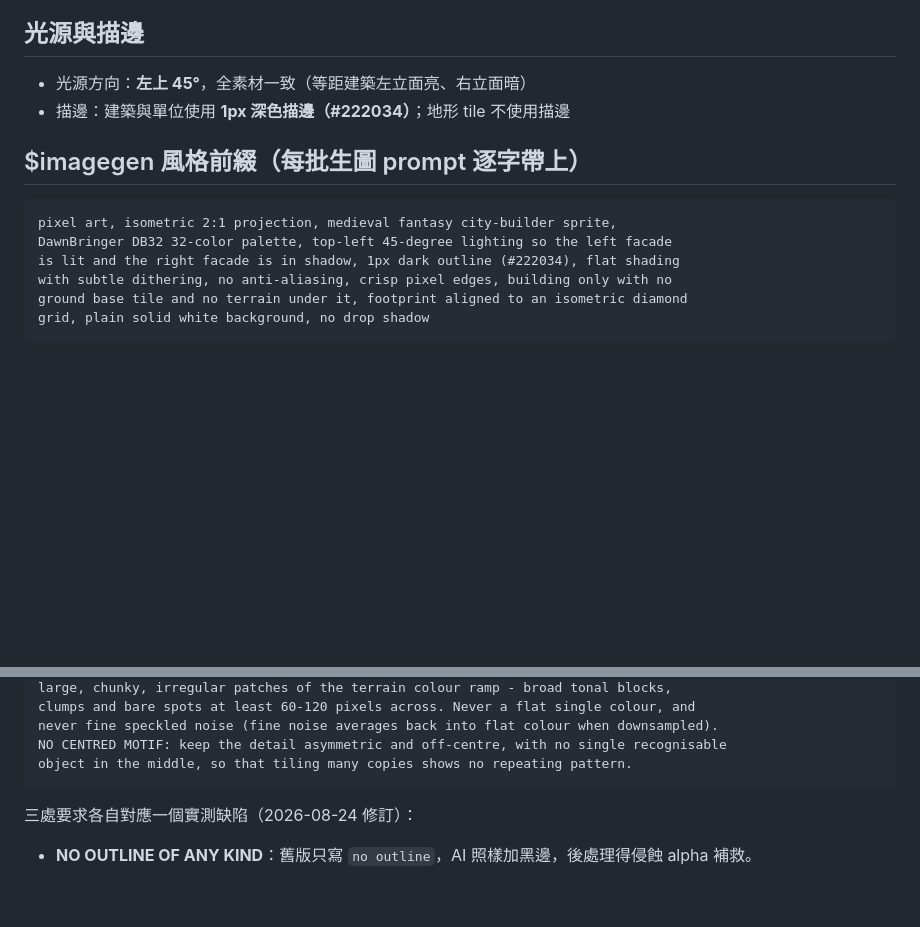
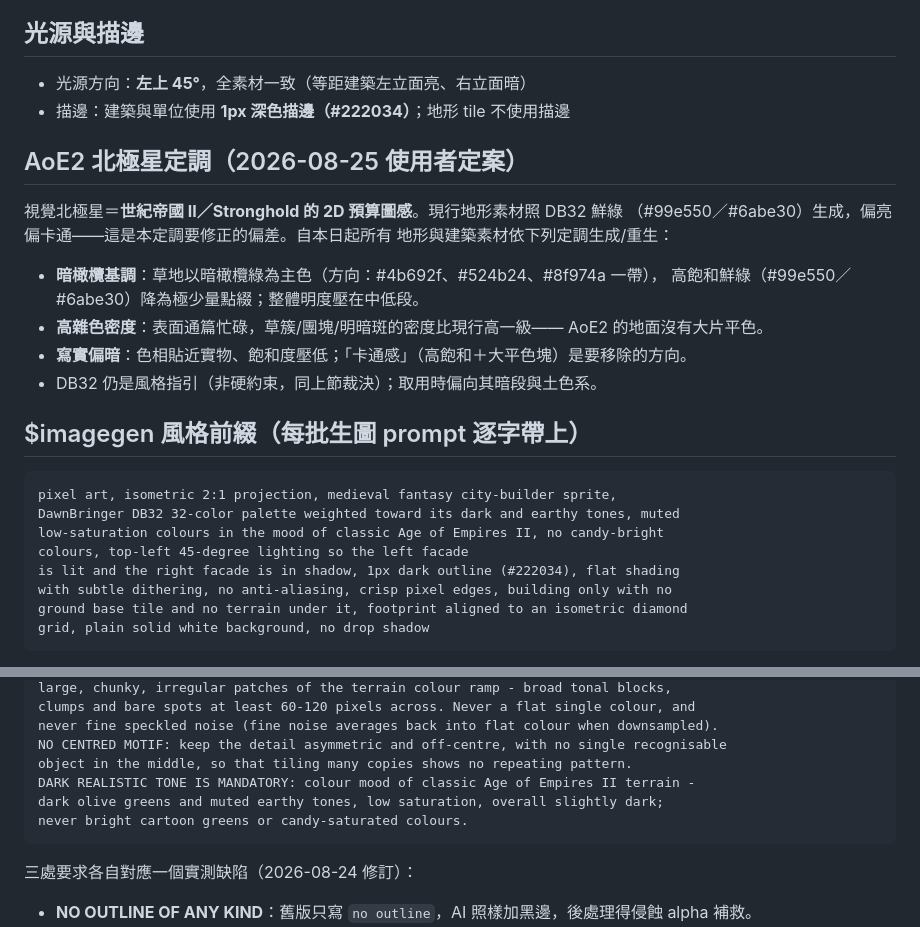
Before and after one commit to q86865511/Arcanopolis, a Markdown page: docs/art-bible.md, 2 parts joined by grey strips. Drawn GitHub-style; blank space fills up the shorter version.

Commit message:
文件: art-bible 新增 AoE2 北極星定調段,地形/建築前綴補暗橄欖低飽和色調指令
Co-Authored-By: Claude Fable 5 <noreply@anthropic.com>

````diff
--- a/docs/art-bible.md
+++ b/docs/art-bible.md
@@ -47,11 +47,26 @@
 - 光源方向：**左上 45°**，全素材一致（等距建築左立面亮、右立面暗）
 - 描邊：建築與單位使用 **1px 深色描邊（#222034）**；地形 tile 不使用描邊
 
+## AoE2 北極星定調（2026-08-25 使用者定案）
+
+視覺北極星＝**世紀帝國 II／Stronghold 的 2D 預算圖感**。現行地形素材照 DB32 鮮綠
+（#99e550／#6abe30）生成，偏亮偏卡通——這是本定調要修正的偏差。自本日起所有
+地形與建築素材依下列定調生成/重生：
+
+- **暗橄欖基調**：草地以暗橄欖綠為主色（方向：#4b692f、#524b24、#8f974a 一帶），
+  高飽和鮮綠（#99e550／#6abe30）降為極少量點綴；整體明度壓在中低段。
+- **高雜色密度**：表面通篇忙碌，草簇/團塊/明暗斑的密度比現行高一級——
+  AoE2 的地面沒有大片平色。
+- **寫實偏暗**：色相貼近實物、飽和度壓低；「卡通感」（高飽和＋大平色塊）是要移除的方向。
+- DB32 仍是風格指引（非硬約束，同上節裁決）；取用時偏向其暗段與土色系。
+
 ## $imagegen 風格前綴（每批生圖 prompt 逐字帶上）
 
 ```
 pixel art, isometric 2:1 projection, medieval fantasy city-builder sprite,
-DawnBringer DB32 32-color palette, top-left 45-degree lighting so the left facade
+DawnBringer DB32 32-color palette weighted toward its dark and earthy tones, muted
+low-saturation colours in the mood of classic Age of Empires II, no candy-bright
+colours, top-left 45-degree lighting so the left facade
 is lit and the right facade is in shadow, 1px dark outline (#222034), flat shading
 with subtle dithering, no anti-aliasing, crisp pixel edges, building only with no
 ground base tile and no terrain under it, footprint aligned to an isometric diamond
@@ -76,6 +91,9 @@ clumps and bare spots at least 60-120 pixels across. Never a flat single colour,
 never fine speckled noise (fine noise averages back into flat colour when downsampled).
 NO CENTRED MOTIF: keep the detail asymmetric and off-centre, with no single recognisable
 object in the middle, so that tiling many copies shows no repeating pattern.
+DARK REALISTIC TONE IS MANDATORY: colour mood of classic Age of Empires II terrain -
+dark olive greens and muted earthy tones, low saturation, overall slightly dark;
+never bright cartoon greens or candy-saturated colours.
 ```
 
 三處要求各自對應一個實測缺陷（2026-08-24 修訂）：
````
